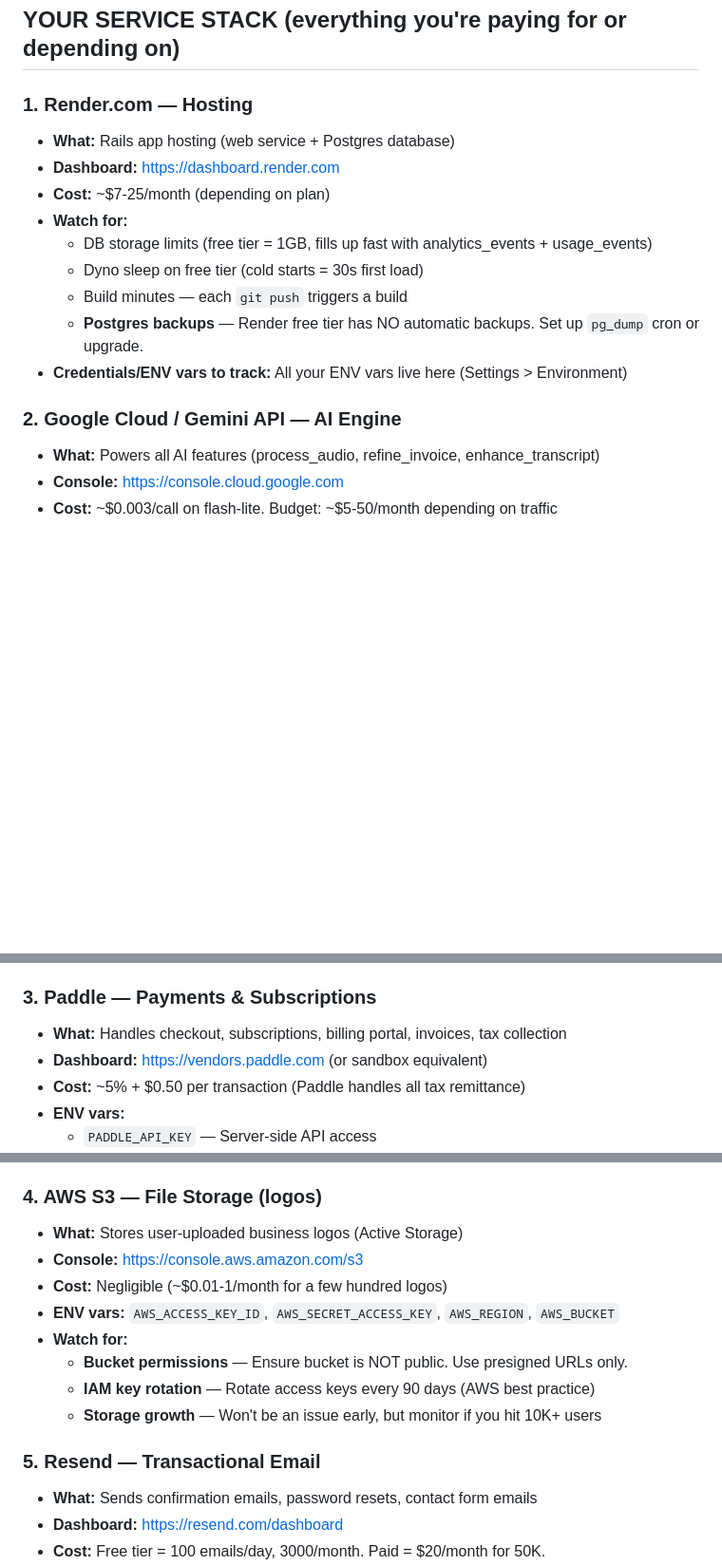
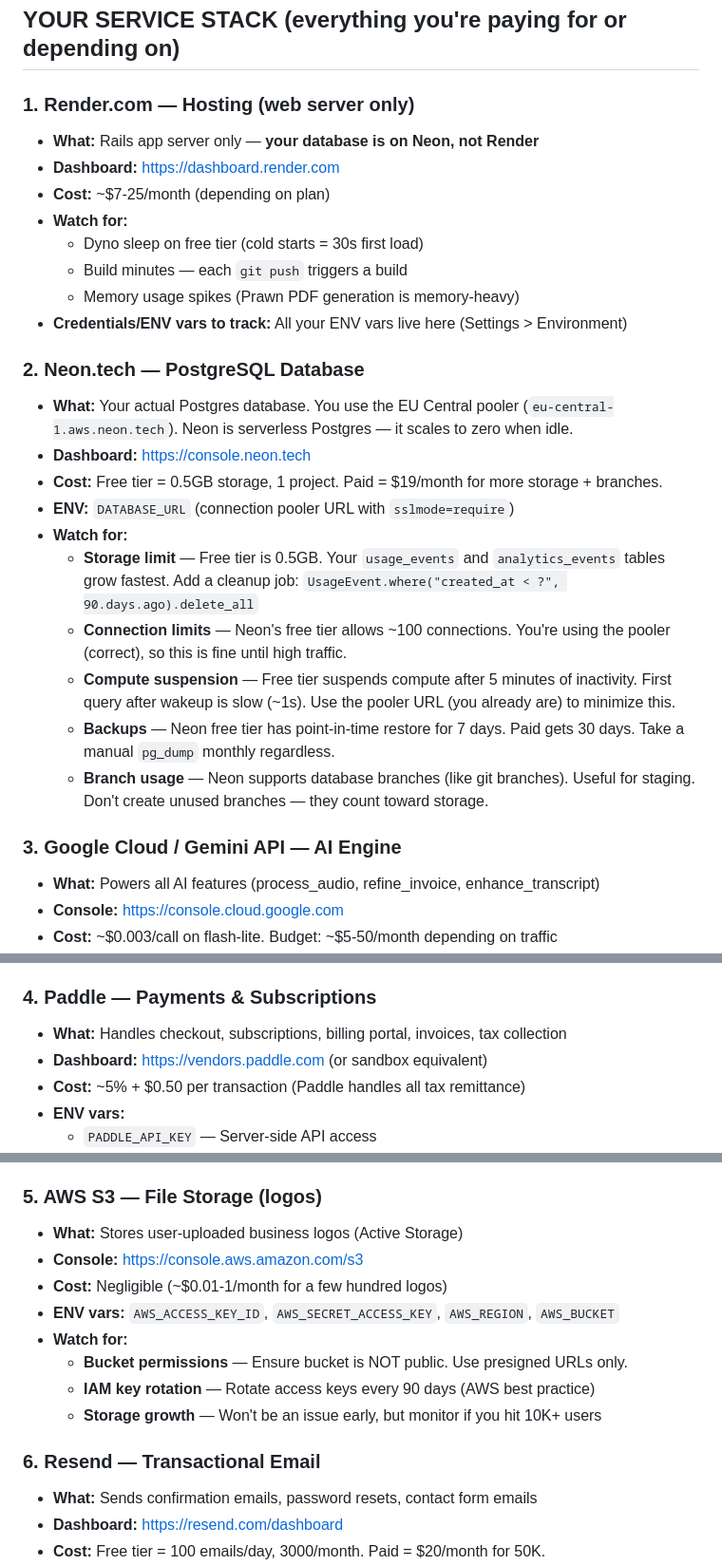
Before and after one commit to Scruatch24/SiteLogger, a Markdown page: SOLO_DEV_GUIDE.md, 3 parts joined by grey strips. Shown at 95% size. Rendered like a GitHub page; blank space fills up the shorter version.

Commit message:
Update solo-dev guide: add Neon.tech + Sentry, fix Render description, correct scaling signals

```diff
--- a/SOLO_DEV_GUIDE.md
+++ b/SOLO_DEV_GUIDE.md
@@ -5,18 +5,29 @@
 
 ## YOUR SERVICE STACK (everything you're paying for or depending on)
 
-### 1. Render.com — Hosting
-- **What:** Rails app hosting (web service + Postgres database)
+### 1. Render.com — Hosting (web server only)
+- **What:** Rails app server only — **your database is on Neon, not Render**
 - **Dashboard:** https://dashboard.render.com
 - **Cost:** ~$7-25/month (depending on plan)
 - **Watch for:**
-  - DB storage limits (free tier = 1GB, fills up fast with analytics_events + usage_events)
   - Dyno sleep on free tier (cold starts = 30s first load)
   - Build minutes — each `git push` triggers a build
-  - **Postgres backups** — Render free tier has NO automatic backups. Set up `pg_dump` cron or upgrade.
+  - Memory usage spikes (Prawn PDF generation is memory-heavy)
 - **Credentials/ENV vars to track:** All your ENV vars live here (Settings > Environment)
 
-### 2. Google Cloud / Gemini API — AI Engine
+### 2. Neon.tech — PostgreSQL Database
+- **What:** Your actual Postgres database. You use the EU Central pooler (`eu-central-1.aws.neon.tech`). Neon is serverless Postgres — it scales to zero when idle.
+- **Dashboard:** https://console.neon.tech
+- **Cost:** Free tier = 0.5GB storage, 1 project. Paid = $19/month for more storage + branches.
+- **ENV:** `DATABASE_URL` (connection pooler URL with `sslmode=require`)
+- **Watch for:**
+  - **Storage limit** — Free tier is 0.5GB. Your `usage_events` and `analytics_events` tables grow fastest. Add a cleanup job: `UsageEvent.where("created_at < ?", 90.days.ago).delete_all`
+  - **Connection limits** — Neon's free tier allows ~100 connections. You're using the pooler (correct), so this is fine until high traffic.
+  - **Compute suspension** — Free tier suspends compute after 5 minutes of inactivity. First query after wakeup is slow (~1s). Use the pooler URL (you already are) to minimize this.
+  - **Backups** — Neon free tier has point-in-time restore for 7 days. Paid gets 30 days. Take a manual `pg_dump` monthly regardless.
+  - **Branch usage** — Neon supports database branches (like git branches). Useful for staging. Don't create unused branches — they count toward storage.
+
+### 3. Google Cloud / Gemini API — AI Engine
 - **What:** Powers all AI features (process_audio, refine_invoice, enhance_transcript)
 - **Console:** https://console.cloud.google.com
 - **Cost:** ~$0.003/call on flash-lite. Budget: ~$5-50/month depending on traffic
@@ -27,7 +38,7 @@
   - **Model deprecations** — Google deprecates models. Watch for emails about `gemini-3.1-flash-lite-preview` going GA or being replaced.
   - **Token costs** — Monitor via `log/ai_assistant.log` usageMetadata. Track monthly input/output tokens.
 
-### 3. Paddle — Payments & Subscriptions
+### 4. Paddle — Payments & Subscriptions
 - **What:** Handles checkout, subscriptions, billing portal, invoices, tax collection
 - **Dashboard:** https://vendors.paddle.com (or sandbox equivalent)
 - **Cost:** ~5% + $0.50 per transaction (Paddle handles all tax remittance)
@@ -44,7 +55,7 @@
   - **Tax compliance** — Paddle handles this, but review your tax settings yearly
   - **Chargebacks** — Monitor in dashboard. Too many = account suspension.
 
-### 4. AWS S3 — File Storage (logos)
+### 5. AWS S3 — File Storage (logos)
 - **What:** Stores user-uploaded business logos (Active Storage)
 - **Console:** https://console.aws.amazon.com/s3
 - **Cost:** Negligible (~$0.01-1/month for a few hundred logos)
@@ -54,7 +65,7 @@
   - **IAM key rotation** — Rotate access keys every 90 days (AWS best practice)
   - **Storage growth** — Won't be an issue early, but monitor if you hit 10K+ users
 
-### 5. Resend — Transactional Email
+### 6. Resend — Transactional Email
 - **What:** Sends confirmation emails, password resets, contact form emails
 - **Dashboard:** https://resend.com/dashboard
 - **Cost:** Free tier = 100 emails/day, 3000/month. Paid = $20/month for 50K.
```
Also changed, not shown: other parts of SOLO_DEV_GUIDE.md (+18 -7 lines).
